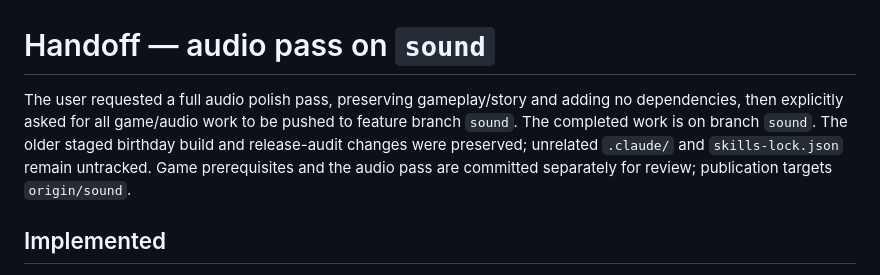
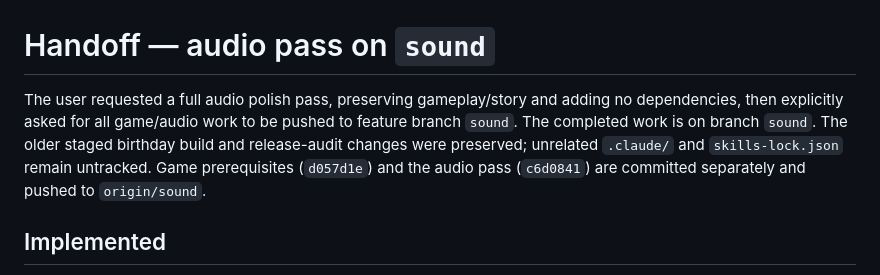
Before and after one commit to tianiste/whispers-of-evervale, a Markdown page: handoffs/latest.md, the part around the change. GitHub-like rendering.

Commit message:
Record audio validation and branch publication

```diff
--- a/handoffs/latest.md
+++ b/handoffs/latest.md
@@ -1,6 +1,6 @@
 # Handoff — audio pass on `sound`
 
-The user requested a full audio polish pass, preserving gameplay/story and adding no dependencies, then explicitly asked for all game/audio work to be pushed to feature branch `sound`. The completed work is on branch `sound`. The older staged birthday build and release-audit changes were preserved; unrelated `.claude/` and `skills-lock.json` remain untracked. Game prerequisites and the audio pass are committed separately for review; publication targets `origin/sound`.
+The user requested a full audio polish pass, preserving gameplay/story and adding no dependencies, then explicitly asked for all game/audio work to be pushed to feature branch `sound`. The completed work is on branch `sound`. The older staged birthday build and release-audit changes were preserved; unrelated `.claude/` and `skills-lock.json` remain untracked. Game prerequisites (`d057d1e`) and the audio pass (`c6d0841`) are committed separately and pushed to `origin/sound`.
 
 ## Implemented
 
```
